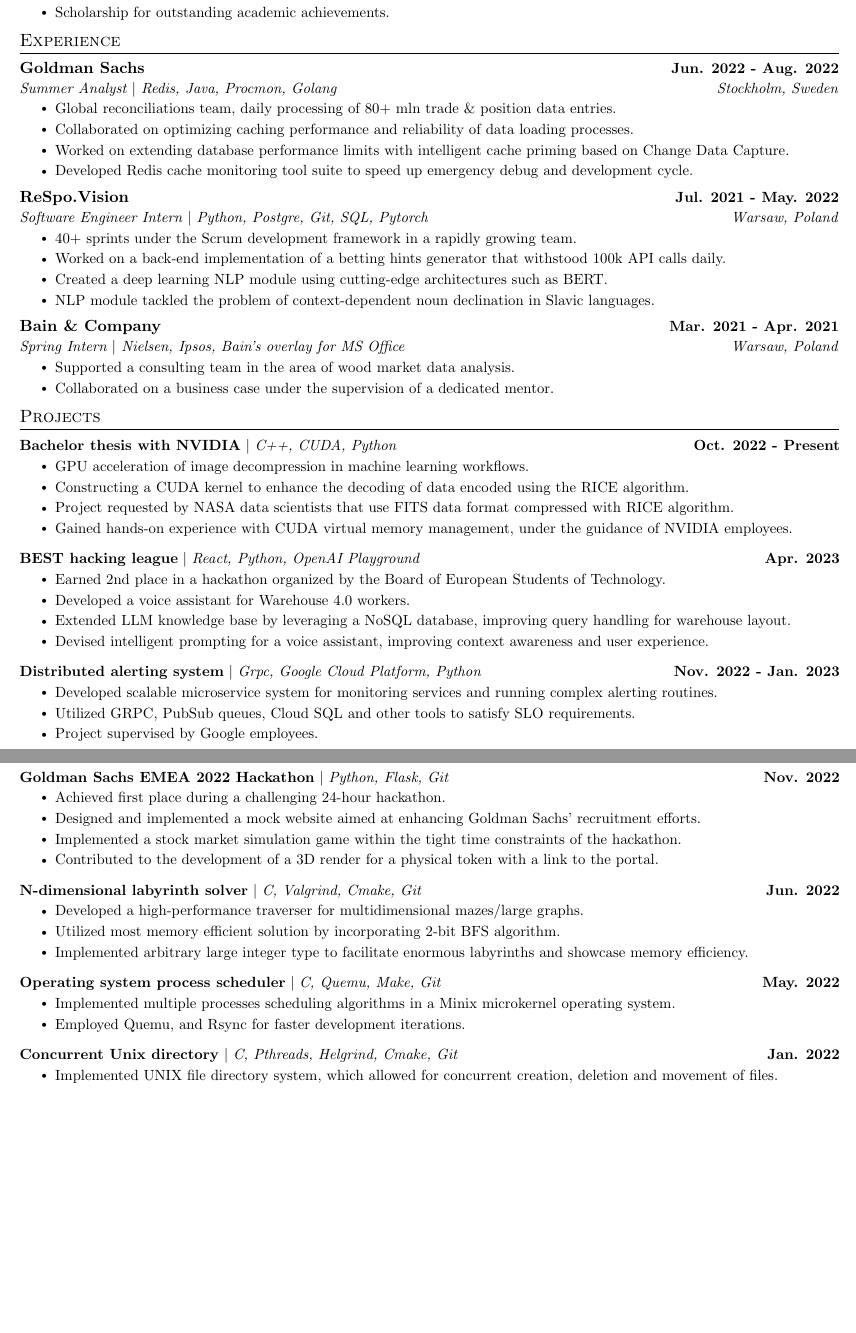
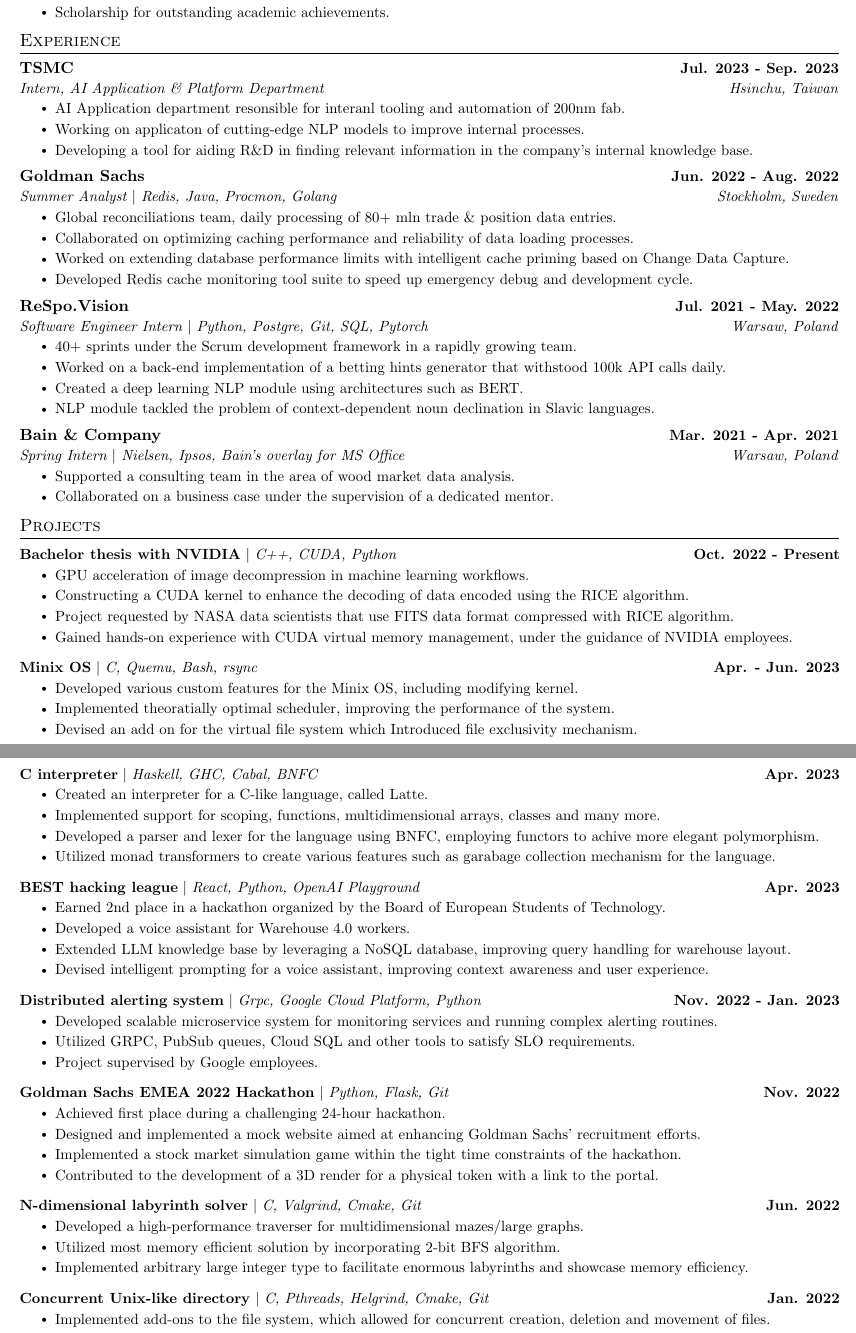
Before and after one commit to aderylo/resume, a LaTeX document (All/main.tex): two parts of pages 1 and 2 of 2, joined at a grey line, cut so that both start at the same text, the shorter picture padded with empty space. Compiled offline with pdfLaTeX.

Commit message:
new entires after 6th semester

```diff
--- a/All/main.tex
+++ b/All/main.tex
@@ -163,12 +163,15 @@
 \section{Experience}
 \resumeSubHeadingListStart
 
-% \resumeSubheading
-% {TSMC}{Jul. 2023 - Sep. 2023}
-% {Intern}{Hsinchu, Taiwan}
-% \resumeItemListStart
-% \resumeItem{Joining AI Application \& Platform Department.}
-% \resumeItemListEnd
+\resumeSubheading
+{TSMC}{Jul. 2023 - Sep. 2023}
+{Intern, AI Application \& Platform Department}{Hsinchu, Taiwan}
+\resumeItemListStart
+\resumeItem{AI Application department resonsible for interanl tooling and automation of 200nm fab.}
+\resumeItem{Working on applicaton of cutting-edge NLP models to improve internal processes.}
+\resumeItem{Developing a tool for aiding R\&D in finding relevant information in
+  the company's internal knowledge base.}
+\resumeItemListEnd
 
 \resumeSubheading
 {Goldman Sachs}{Jun. 2022 - Aug. 2022}
@@ -186,7 +189,7 @@
 \resumeItemListStart
 \resumeItem{40+ sprints under the Scrum development framework in a rapidly growing team.}
 \resumeItem{Worked on a back-end implementation of a betting hints generator that withstood 100k API calls daily.}
-\resumeItem{Created a deep learning NLP module using cutting-edge architectures such as BERT.}
+\resumeItem{Created a deep learning NLP module using architectures such as BERT.}
 \resumeItem{NLP module tackled the problem of context-dependent noun declination in Slavic languages.}
 \resumeItemListEnd
 
@@ -217,6 +220,23 @@
 \resumeItemListEnd
 \vspace{-13pt}
 \resumeProjectHeading
+{\textbf{Minix OS} $|$ \emph{C, Quemu, Bash, rsync}}{Apr. - Jun. 2023}
+\resumeItemListStart
+\resumeItem{Developed various custom features for the Minix OS, including modifying kernel.}
+\resumeItem{Implemented theoratially optimal scheduler, improving the performance of the system.}
+\resumeItem{Devised an add on for the virtual file system which Introduced file exclusivity mechanism.}
+\resumeItemListEnd
+\vspace{19pt}
+\resumeProjectHeading
+{\textbf{C interpreter} $|$ \emph{Haskell, GHC, Cabal, BNFC}}{Apr. 2023}
+\resumeItemListStart
+\resumeItem{Created an interpreter for a C-like language, called Latte.}
+\resumeItem{Implemented support for scoping, functions, multidimensional arrays, classes and many more.}
+\resumeItem{Developed a parser and lexer for the language using BNFC, employing functors to achive more elegant polymorphism.}
+\resumeItem{Utilized monad transformers to create various features such as garabage collection mechanism for the language.}
+\resumeItemListEnd
+\vspace{-13pt}
+\resumeProjectHeading
 {\textbf{BEST hacking league} $|$ \emph{React, Python, OpenAI Playground}}{Apr. 2023}
 \resumeItemListStart
 \resumeItem{Earned 2nd place in a hackathon organized by the Board of European Students of Technology.}
@@ -251,16 +271,9 @@
 \resumeItemListEnd
 \vspace{-13pt}
 \resumeProjectHeading
-{\textbf{Operating system process scheduler} $|$ \emph{C, Quemu, Make, Git}}{May. 2022}
+{\textbf{Concurrent Unix-like directory} $|$ \emph{C, Pthreads, Helgrind, Cmake,  Git}}{Jan. 2022}
 \resumeItemListStart
-\resumeItem{Implemented multiple processes scheduling algorithms in a Minix microkernel operating system.}
-\resumeItem{Employed Quemu, and Rsync for faster development iterations.}
-\resumeItemListEnd
-\vspace{-13pt}
-\resumeProjectHeading
-{\textbf{Concurrent Unix directory} $|$ \emph{C, Pthreads, Helgrind, Cmake,  Git}}{Jan. 2022}
-\resumeItemListStart
-\resumeItem{Implemented UNIX file directory system, which allowed for concurrent creation, deletion and movement of files. }
+\resumeItem{Implemented add-ons to the file system, which allowed for concurrent creation, deletion and movement of files. }
 \resumeItem{Utilized tailored-made readers-writers lock with Latest Common Ancestor writer locking.}
 \resumeItemListEnd
 \vspace{-13pt}
```
Also changed, not shown: All/main.pdf, All/main.tex (2 more changed lines).
